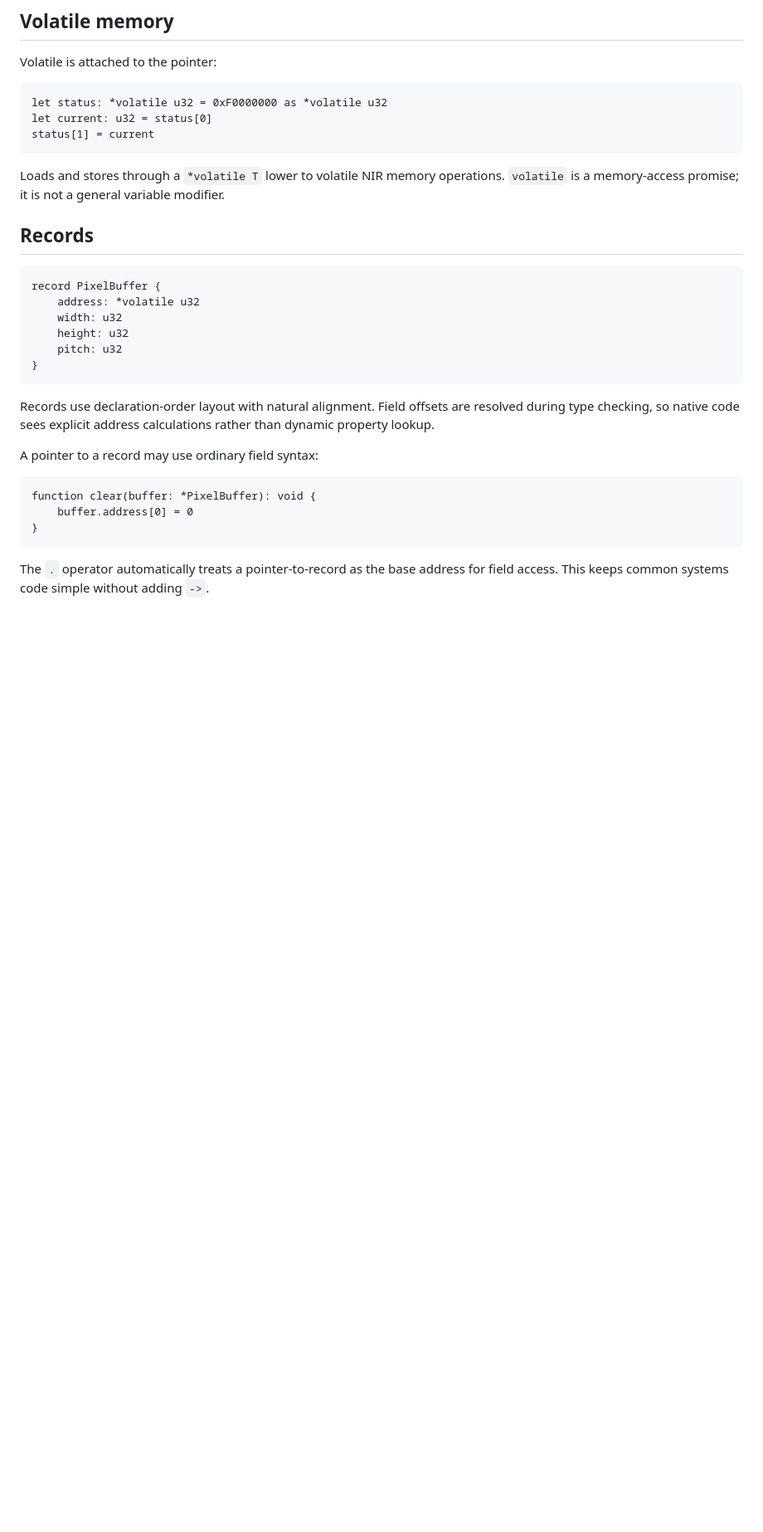
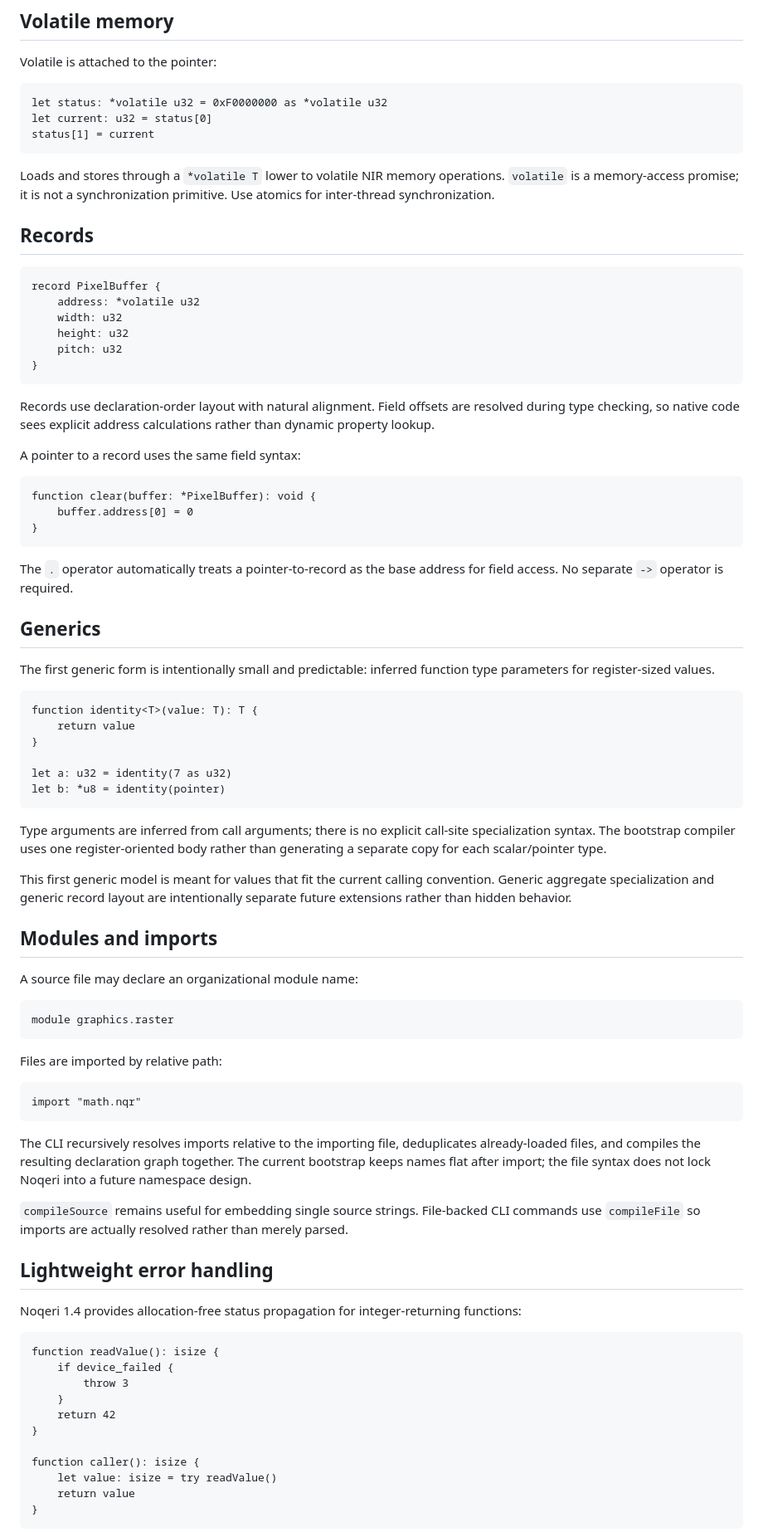
Before and after one commit to EMN90909/NoeCode, a Markdown page: Doc/LANGUAGE_REFERENCE.md, the part around one of its changes. Shown at 83% size. Rendered like a GitHub page; blank space fills up the shorter version.

Commit message:
Document Noqeri 1.4 general capabilities

````diff
--- a/Doc/LANGUAGE_REFERENCE.md
+++ b/Doc/LANGUAGE_REFERENCE.md
@@ -44,7 +71,7 @@ let current: u32 = status[0]
 status[1] = current
 ```
 
-Loads and stores through a `*volatile T` lower to volatile NIR memory operations. `volatile` is a memory-access promise; it is not a general variable modifier.
+Loads and stores through a `*volatile T` lower to volatile NIR memory operations. `volatile` is a memory-access promise; it is not a synchronization primitive. Use atomics for inter-thread synchronization.
 
 ## Records
 
@@ -59,7 +86,7 @@ record PixelBuffer {
 
 Records use declaration-order layout with natural alignment. Field offsets are resolved during type checking, so native code sees explicit address calculations rather than dynamic property lookup.
 
-A pointer to a record may use ordinary field syntax:
+A pointer to a record uses the same field syntax:
 
 ```nqr
 function clear(buffer: *PixelBuffer): void {
@@ -67,4 +94,58 @@ function clear(buffer: *PixelBuffer): void {
 }
 ```
 
-The `.` operator automatically treats a pointer-to-record as the base address for field access. This keeps common systems code simple without adding `->`.
+The `.` operator automatically treats a pointer-to-record as the base address for field access. No separate `->` operator is required.
+
+## Generics
+
+The first generic form is intentionally small and predictable: inferred function type parameters for register-sized values.
+
+```nqr
+function identity<T>(value: T): T {
+    return value
+}
+
+let a: u32 = identity(7 as u32)
+let b: *u8 = identity(pointer)
+```
+
+Type arguments are inferred from call arguments; there is no explicit call-site specialization syntax. The bootstrap compiler uses one register-oriented body rather than generating a separate copy for each scalar/pointer type.
+
+This first generic model is meant for values that fit the current calling convention. Generic aggregate specialization and generic record layout are intentionally separate future extensions rather than hidden behavior.
+
+## Modules and imports
+
+A source file may declare an organizational module name:
+
+```nqr
+module graphics.raster
+```
+
+Files are imported by relative path:
+
+```nqr
+import "math.nqr"
+```
+
+The CLI recursively resolves imports relative to the importing file, deduplicates already-loaded files, and compiles the resulting declaration graph together. The current bootstrap keeps names flat after import; the file syntax does not lock Noqeri into a future namespace design.
+
+`compileSource` remains useful for embedding single source strings. File-backed CLI commands use `compileFile` so imports are actually resolved rather than merely parsed.
+
+## Lightweight error handling
+
+Noqeri 1.4 provides allocation-free status propagation for integer-returning functions:
+
+```nqr
+function readValue(): isize {
+    if device_failed {
+        throw 3
+    }
+    return 42
+}
+
+function caller(): isize {
+    let value: isize = try readValue()
+    return value
+}
+```
+
````
Also changed, not shown: other parts of Doc/LANGUAGE_REFERENCE.md (+91 -10 lines).
